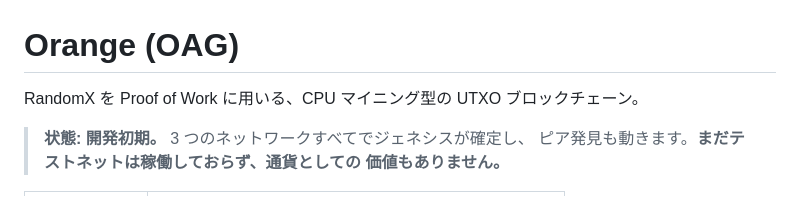
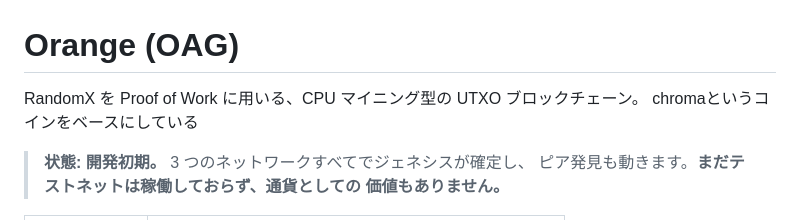
Before and after one commit to Kazuhiro-Tokumoto/Orange, a Markdown page: README.md, the part around the change. Drawn GitHub-style.

Commit message:
Update README to include 'chroma' coin reference
Added a note about the coin 'chroma' as the base.

```diff
--- a/README.md
+++ b/README.md
@@ -1,7 +1,7 @@
 # Orange (OAG)
 
 RandomX を Proof of Work に用いる、CPU マイニング型の UTXO ブロックチェーン。
-
+chromaというコインをベースにしている
 > **状態: 開発初期。** 3 つのネットワークすべてでジェネシスが確定し、
 > ピア発見も動きます。**まだテストネットは稼働しておらず、通貨としての
 > 価値もありません。**
```
